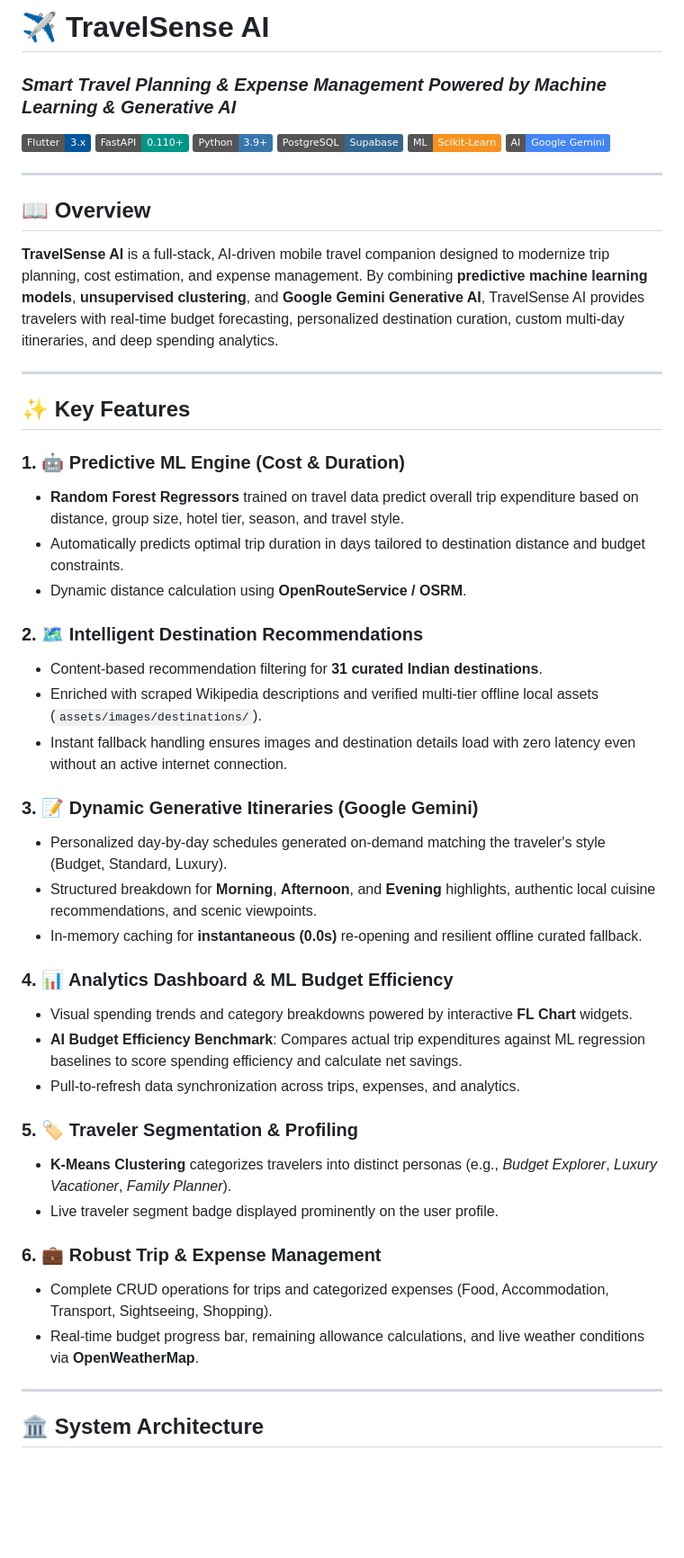
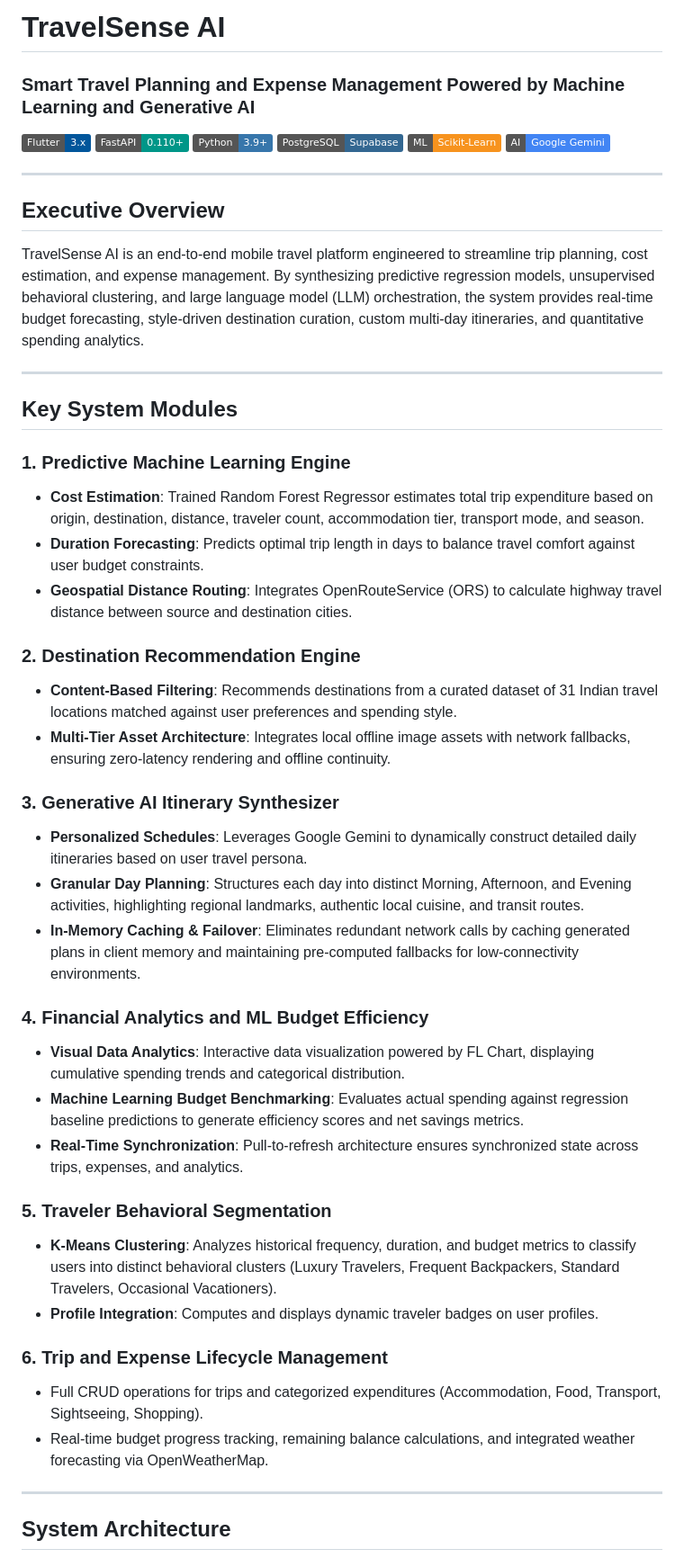
Before and after one commit to abhaysingh-10/TravelSenseAI, a Markdown page: README.md, the part around one of its changes. Shown at 90% size. Drawn GitHub-style; badges without logos; blank space fills up the shorter version.

````diff
--- a/README.md
+++ b/README.md
@@ -1,5 +1,5 @@
-# ✈️ TravelSense AI
-### *Smart Travel Planning & Expense Management Powered by Machine Learning & Generative AI*
+# TravelSense AI
+### Smart Travel Planning and Expense Management Powered by Machine Learning and Generative AI
 
 [![Flutter](https://img.shields.io/badge/Flutter-3.x-02569B?logo=flutter)](https://flutter.dev)
 [![FastAPI](https://img.shields.io/badge/FastAPI-0.110+-009688?logo=fastapi)](https://fastapi.tiangolo.com)
@@ -10,45 +10,44 @@
 
 ---
 
-## 📖 Overview
+## Executive Overview
 
-**TravelSense AI** is a full-stack, AI-driven mobile travel companion designed to modernize trip planning, cost estimation, and expense management. By combining **predictive machine learning models**, **unsupervised clustering**, and **Google Gemini Generative AI**, TravelSense AI provides travelers with real-time budget forecasting, personalized destination curation, custom multi-day itineraries, and deep spending analytics.
+TravelSense AI is an end-to-end mobile travel platform engineered to streamline trip planning, cost estimation, and expense management. By synthesizing predictive regression models, unsupervised behavioral clustering, and large language model (LLM) orchestration, the system provides real-time budget forecasting, style-driven destination curation, custom multi-day itineraries, and quantitative spending analytics.
 
 ---
 
-## ✨ Key Features
+## Key System Modules
 
-### 1. 🤖 Predictive ML Engine (Cost & Duration)
-* **Random Forest Regressors** trained on travel data predict overall trip expenditure based on distance, group size, hotel tier, season, and travel style.
-* Automatically predicts optimal trip duration in days tailored to destination distance and budget constraints.
-* Dynamic distance calculation using **OpenRouteService / OSRM**.
+### 1. Predictive Machine Learning Engine
+* **Cost Estimation**: Trained Random Forest Regressor estimates total trip expenditure based on origin, destination, distance, traveler count, accommodation tier, transport mode, and season.
+* **Duration Forecasting**: Predicts optimal trip length in days to balance travel comfort against user budget constraints.
+* **Geospatial Distance Routing**: Integrates OpenRouteService (ORS) to calculate highway travel distance between source and destination cities.
 
-### 2. 🗺️ Intelligent Destination Recommendations
-* Content-based recommendation filtering for **31 curated Indian destinations**.
-* Enriched with scraped Wikipedia descriptions and verified multi-tier offline local assets (`assets/images/destinations/`).
-* Instant fallback handling ensures images and destination details load with zero latency even without an active internet connection.
+### 2. Destination Recommendation Engine
+* **Content-Based Filtering**: Recommends destinations from a curated dataset of 31 Indian travel locations matched against user preferences and spending style.
+* **Multi-Tier Asset Architecture**: Integrates local offline image assets with network fallbacks, ensuring zero-latency rendering and offline continuity.
 
-### 3. 📝 Dynamic Generative Itineraries (Google Gemini)
-* Personalized day-by-day schedules generated on-demand matching the traveler's style (Budget, Standard, Luxury).
-* Structured breakdown for **Morning**, **Afternoon**, and **Evening** highlights, authentic local cuisine recommendations, and scenic viewpoints.
-* In-memory caching for **instantaneous (0.0s)** re-opening and resilient offline curated fallback.
+### 3. Generative AI Itinerary Synthesizer
+* **Personalized Schedules**: Leverages Google Gemini to dynamically construct detailed daily itineraries based on user travel persona.
+* **Granular Day Planning**: Structures each day into distinct Morning, Afternoon, and Evening activities, highlighting regional landmarks, authentic local cuisine, and transit routes.
+* **In-Memory Caching & Failover**: Eliminates redundant network calls by caching generated plans in client memory and maintaining pre-computed fallbacks for low-connectivity environments.
 
-### 4. 📊 Analytics Dashboard & ML Budget Efficiency
-* Visual spending trends and category breakdowns powered by interactive **FL Chart** widgets.
-* **AI Budget Efficiency Benchmark**: Compares actual trip expenditures against ML regression baselines to score spending efficiency and calculate net savings.
-* Pull-to-refresh data synchronization across trips, expenses, and analytics.
+### 4. Financial Analytics and ML Budget Efficiency
+* **Visual Data Analytics**: Interactive data visualization powered by FL Chart, displaying cumulative spending trends and categorical distribution.
+* **Machine Learning Budget Benchmarking**: Evaluates actual spending against regression baseline predictions to generate efficiency scores and net savings metrics.
+* **Real-Time Synchronization**: Pull-to-refresh architecture ensures synchronized state across trips, expenses, and analytics.
 
-### 5. 🏷️ Traveler Segmentation & Profiling
-* **K-Means Clustering** categorizes travelers into distinct personas (e.g., *Budget Explorer*, *Luxury Vacationer*, *Family Planner*).
-* Live traveler segment badge displayed prominently on the user profile.
+### 5. Traveler Behavioral Segmentation
+* **K-Means Clustering**: Analyzes historical frequency, duration, and budget metrics to classify users into distinct behavioral clusters (Luxury Travelers, Frequent Backpackers, Standard Travelers, Occasional Vacationers).
+* **Profile Integration**: Computes and displays dynamic traveler badges on user profiles.
 
-### 6. 💼 Robust Trip & Expense Management
-* Complete CRUD operations for trips and categorized expenses (Food, Accommodation, Transport, Sightseeing, Shopping).
-* Real-time budget progress bar, remaining allowance calculations, and live weather conditions via **OpenWeatherMap**.
+### 6. Trip and Expense Lifecycle Management
+* Full CRUD operations for trips and categorized expenditures (Accommodation, Food, Transport, Sightseeing, Shopping).
+* Real-time budget progress tracking, remaining balance calculations, and integrated weather forecasting via OpenWeatherMap.
 
 ---
 
-## 🏛️ System Architecture
+## System Architecture
 
 ```mermaid
 flowchart TD
````
Also changed, not shown: other parts of README.md (+120 -100 lines).
